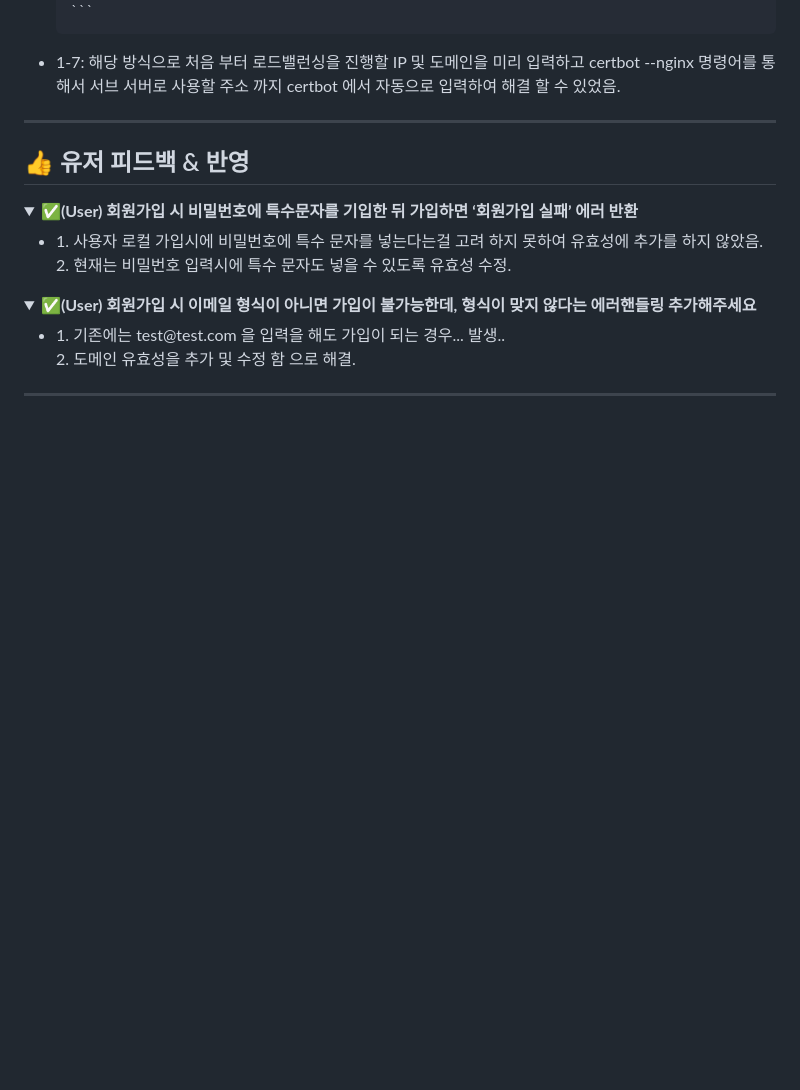
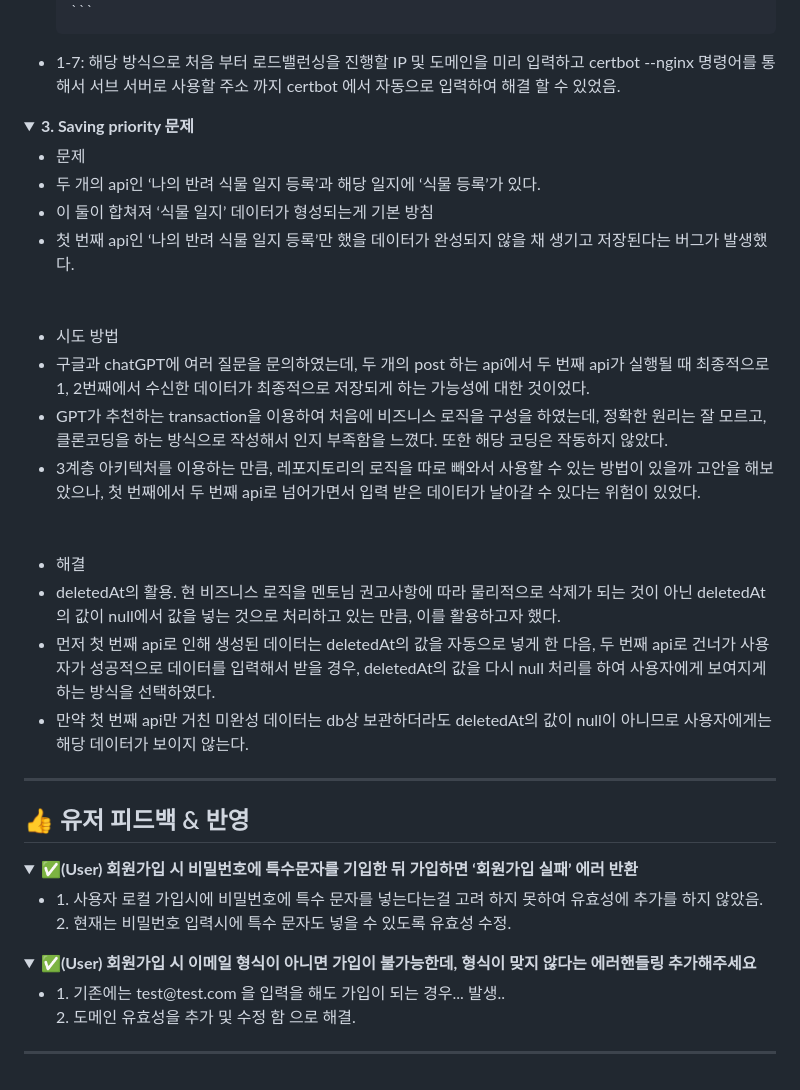
Before and after one commit to puru-puru/puru-puru-BE, a Markdown page: README.md, the part around the change. GitHub-like rendering; folded sections open; blank space fills up the shorter version.

```diff
--- a/README.md
+++ b/README.md
@@ -118,6 +118,27 @@ nginx소유한 ngnix 프로세스에서 생성된 로그 파일을 볼 수 있
   </div>
 </details>
 
+<details>
+  <summary><b>3. Saving priority 문제 </b></summary>
+  <div markdown="3">
+    <ul>
+      <li>문제</li>
+      <li>두 개의 api인 ‘나의 반려 식물 일지 등록’과 해당 일지에 ‘식물 등록’가 있다.</li>
+      <li>이 둘이 합쳐져 ‘식물 일지’ 데이터가 형성되는게 기본 방침</li>
+      <li>첫 번째 api인 ‘나의 반려 식물 일지 등록’만 했을 데이터가 완성되지 않을 채 생기고 저장된다는 버그가 발생했다.</li>
+      <br><br>
+      <li>시도 방법</li>
+      <li>구글과 chatGPT에 여러 질문을 문의하였는데, 두 개의 post 하는 api에서 두 번째 api가 실행될 때 최종적으로 1, 2번째에서 수신한 데이터가 최종적으로 저장되게 하는 가능성에 대한 것이었다.</li>
+      <li>GPT가 추천하는 transaction을 이용하여 처음에 비즈니스 로직을 구성을 하였는데, 정확한 원리는 잘 모르고, 클론코딩을 하는 방식으로 작성해서 인지 부족함을 느꼈다. 또한 해당 코딩은 작동하지 않았다.</li>
+      <li>3계층 아키텍처를 이용하는 만큼, 레포지토리의 로직을 따로 빼와서 사용할 수 있는 방법이 있을까 고안을 해보았으나, 첫 번째에서 두 번째 api로 넘어가면서 입력 받은 데이터가 날아갈 수 있다는 위험이 있었다.</li>
+      <br><br>
+      <li>해결</li>
+      <li>deletedAt의 활용. 현 비즈니스 로직을 멘토님 권고사항에 따라 물리적으로 삭제가 되는 것이 아닌 deletedAt의 값이 null에서 값을 넣는 것으로 처리하고 있는 만큼, 이를 활용하고자 했다.</li>
+      <li>먼저 첫 번째 api로 인해 생성된 데이터는 deletedAt의 값을 자동으로 넣게 한 다음, 두 번째 api로 건너가 사용자가 성공적으로 데이터를 입력해서 받을 경우, deletedAt의 값을 다시 null 처리를 하여 사용자에게 보여지게 하는 방식을 선택하였다.</li>
+      <li>만약 첫 번째 api만 거친 미완성 데이터는 db상 보관하더라도 deletedAt의 값이 null이 아니므로 사용자에게는 해당 데이터가 보이지 않는다.</li>
+  </ul>
+  </div>
+</details>
 
 ***
 
```
